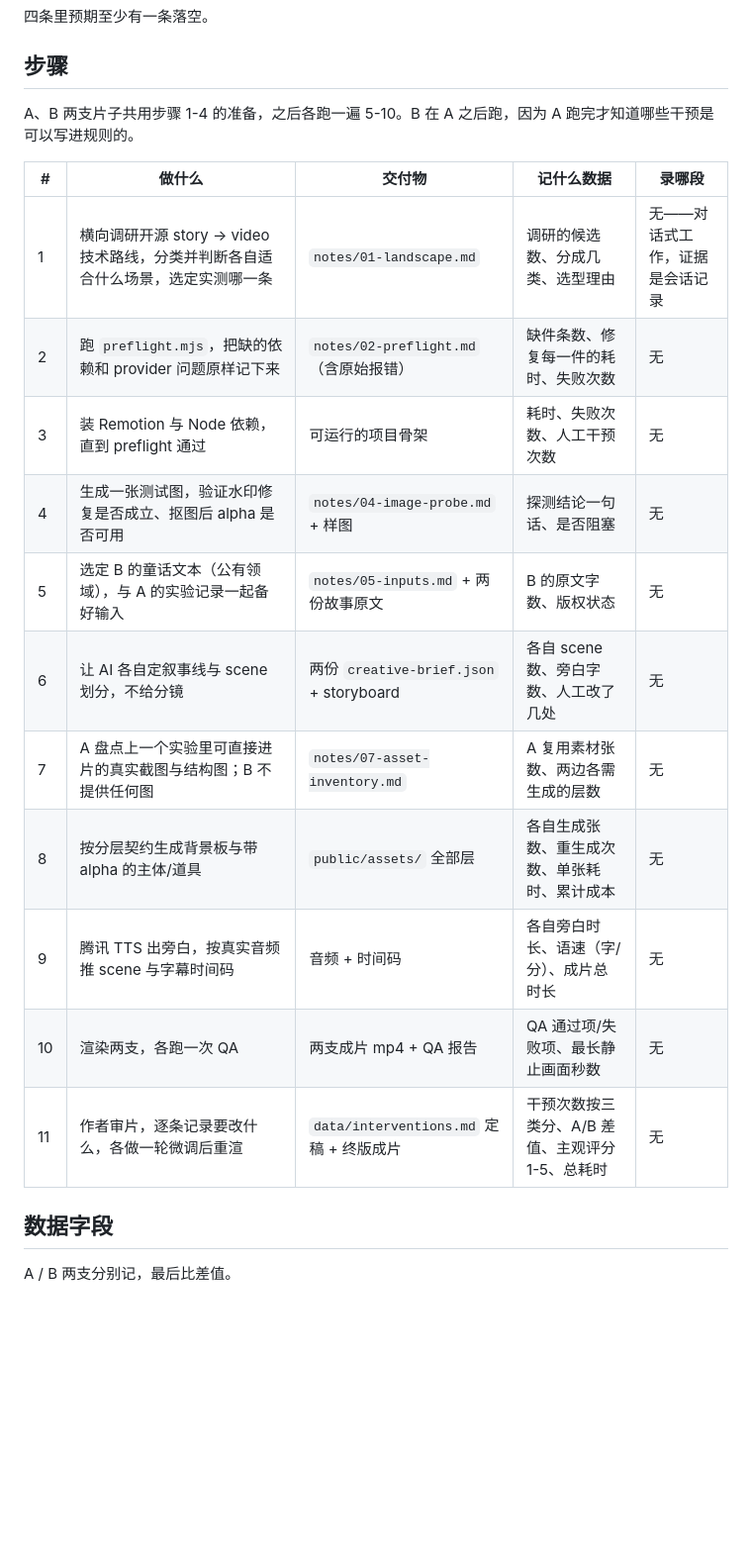
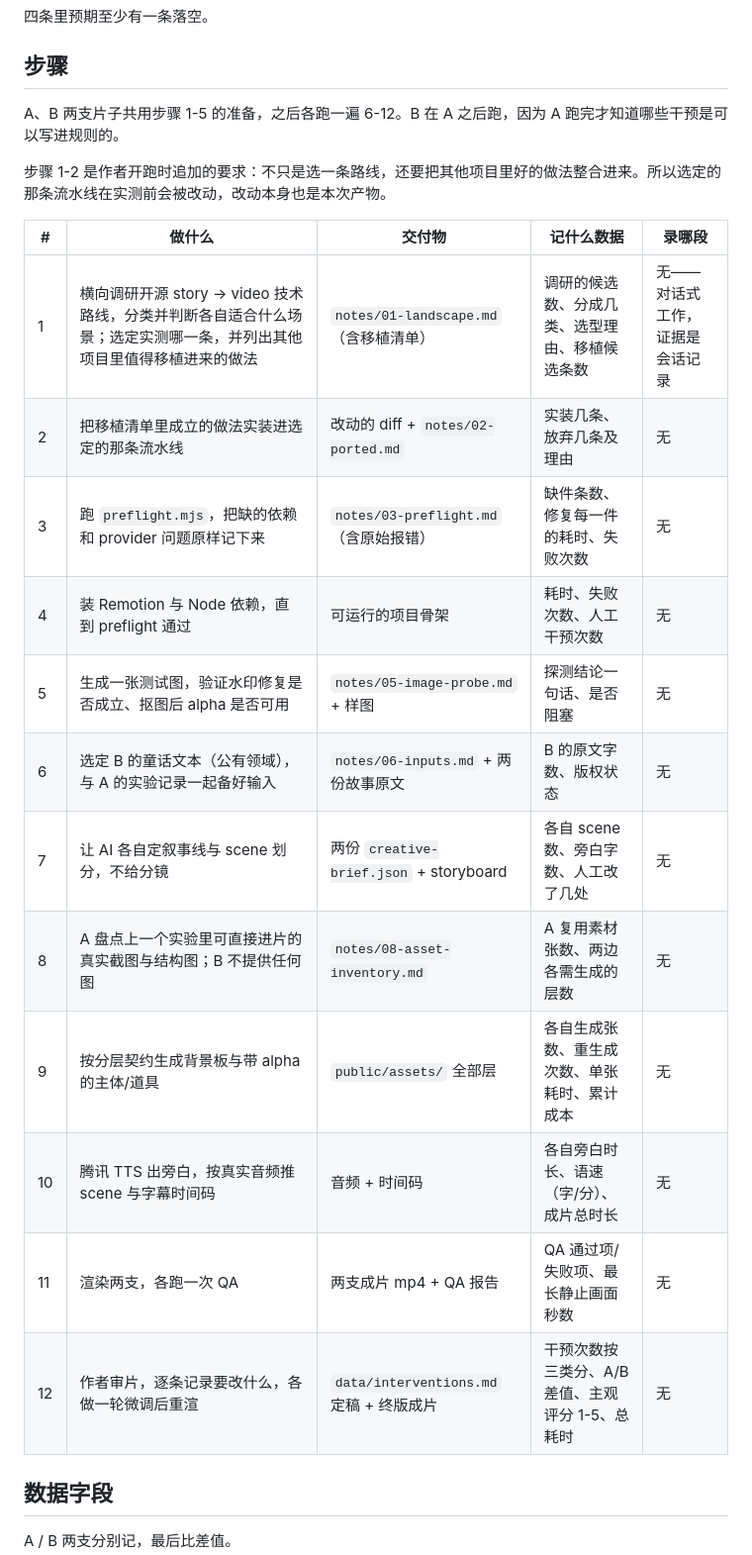
Before and after one commit to siliconleap/silicon-leap-lab, a Markdown page: experiments/2026-08-story-to-animated-video/plan.md, the part around one of its changes. Shown at 99% size. GitHub-like rendering; blank space fills up the shorter version.

```diff
--- a/experiments/2026-08-story-to-animated-video/plan.md
+++ b/experiments/2026-08-story-to-animated-video/plan.md
@@ -39,21 +39,24 @@
 
 ## 步骤
 
-A、B 两支片子共用步骤 1-4 的准备，之后各跑一遍 5-10。B 在 A 之后跑，因为 A 跑完才知道哪些干预是可以写进规则的。
+A、B 两支片子共用步骤 1-5 的准备，之后各跑一遍 6-12。B 在 A 之后跑，因为 A 跑完才知道哪些干预是可以写进规则的。
+
+步骤 1-2 是作者开跑时追加的要求：不只是选一条路线，还要把其他项目里好的做法整合进来。所以选定的那条流水线在实测前会被改动，改动本身也是本次产物。
 
 | # | 做什么 | 交付物 | 记什么数据 | 录哪段 |
 | --- | --- | --- | --- | --- |
-| 1 | 横向调研开源 story → video 技术路线，分类并判断各自适合什么场景，选定实测哪一条 | `notes/01-landscape.md` | 调研的候选数、分成几类、选型理由 | 无——对话式工作，证据是会话记录 |
-| 2 | 跑 `preflight.mjs`，把缺的依赖和 provider 问题原样记下来 | `notes/02-preflight.md`（含原始报错） | 缺件条数、修复每一件的耗时、失败次数 | 无 |
-| 3 | 装 Remotion 与 Node 依赖，直到 preflight 通过 | 可运行的项目骨架 | 耗时、失败次数、人工干预次数 | 无 |
-| 4 | 生成一张测试图，验证水印修复是否成立、抠图后 alpha 是否可用 | `notes/04-image-probe.md` + 样图 | 探测结论一句话、是否阻塞 | 无 |
-| 5 | 选定 B 的童话文本（公有领域），与 A 的实验记录一起备好输入 | `notes/05-inputs.md` + 两份故事原文 | B 的原文字数、版权状态 | 无 |
-| 6 | 让 AI 各自定叙事线与 scene 划分，不给分镜 | 两份 `creative-brief.json` + storyboard | 各自 scene 数、旁白字数、人工改了几处 | 无 |
-| 7 | A 盘点上一个实验里可直接进片的真实截图与结构图；B 不提供任何图 | `notes/07-asset-inventory.md` | A 复用素材张数、两边各需生成的层数 | 无 |
-| 8 | 按分层契约生成背景板与带 alpha 的主体/道具 | `public/assets/` 全部层 | 各自生成张数、重生成次数、单张耗时、累计成本 | 无 |
-| 9 | 腾讯 TTS 出旁白，按真实音频推 scene 与字幕时间码 | 音频 + 时间码 | 各自旁白时长、语速（字/分）、成片总时长 | 无 |
-| 10 | 渲染两支，各跑一次 QA | 两支成片 mp4 + QA 报告 | QA 通过项/失败项、最长静止画面秒数 | 无 |
-| 11 | 作者审片，逐条记录要改什么，各做一轮微调后重渲 | `data/interventions.md` 定稿 + 终版成片 | 干预次数按三类分、A/B 差值、主观评分 1-5、总耗时 | 无 |
+| 1 | 横向调研开源 story → video 技术路线，分类并判断各自适合什么场景；选定实测哪一条，并列出其他项目里值得移植进来的做法 | `notes/01-landscape.md`（含移植清单） | 调研的候选数、分成几类、选型理由、移植候选条数 | 无——对话式工作，证据是会话记录 |
+| 2 | 把移植清单里成立的做法实装进选定的那条流水线 | 改动的 diff + `notes/02-ported.md` | 实装几条、放弃几条及理由 | 无 |
+| 3 | 跑 `preflight.mjs`，把缺的依赖和 provider 问题原样记下来 | `notes/03-preflight.md`（含原始报错） | 缺件条数、修复每一件的耗时、失败次数 | 无 |
+| 4 | 装 Remotion 与 Node 依赖，直到 preflight 通过 | 可运行的项目骨架 | 耗时、失败次数、人工干预次数 | 无 |
+| 5 | 生成一张测试图，验证水印修复是否成立、抠图后 alpha 是否可用 | `notes/05-image-probe.md` + 样图 | 探测结论一句话、是否阻塞 | 无 |
+| 6 | 选定 B 的童话文本（公有领域），与 A 的实验记录一起备好输入 | `notes/06-inputs.md` + 两份故事原文 | B 的原文字数、版权状态 | 无 |
+| 7 | 让 AI 各自定叙事线与 scene 划分，不给分镜 | 两份 `creative-brief.json` + storyboard | 各自 scene 数、旁白字数、人工改了几处 | 无 |
+| 8 | A 盘点上一个实验里可直接进片的真实截图与结构图；B 不提供任何图 | `notes/08-asset-inventory.md` | A 复用素材张数、两边各需生成的层数 | 无 |
+| 9 | 按分层契约生成背景板与带 alpha 的主体/道具 | `public/assets/` 全部层 | 各自生成张数、重生成次数、单张耗时、累计成本 | 无 |
+| 10 | 腾讯 TTS 出旁白，按真实音频推 scene 与字幕时间码 | 音频 + 时间码 | 各自旁白时长、语速（字/分）、成片总时长 | 无 |
+| 11 | 渲染两支，各跑一次 QA | 两支成片 mp4 + QA 报告 | QA 通过项/失败项、最长静止画面秒数 | 无 |
+| 12 | 作者审片，逐条记录要改什么，各做一轮微调后重渲 | `data/interventions.md` 定稿 + 终版成片 | 干预次数按三类分、A/B 差值、主观评分 1-5、总耗时 | 无 |
 
 ## 数据字段
 
```
Also changed, not shown: other parts of experiments/2026-08-story-to-animated-video/plan.md (+12 -10 lines), experiments/2026-08-story-to-animated-video/content-outline.md (+4 -2 lines).
